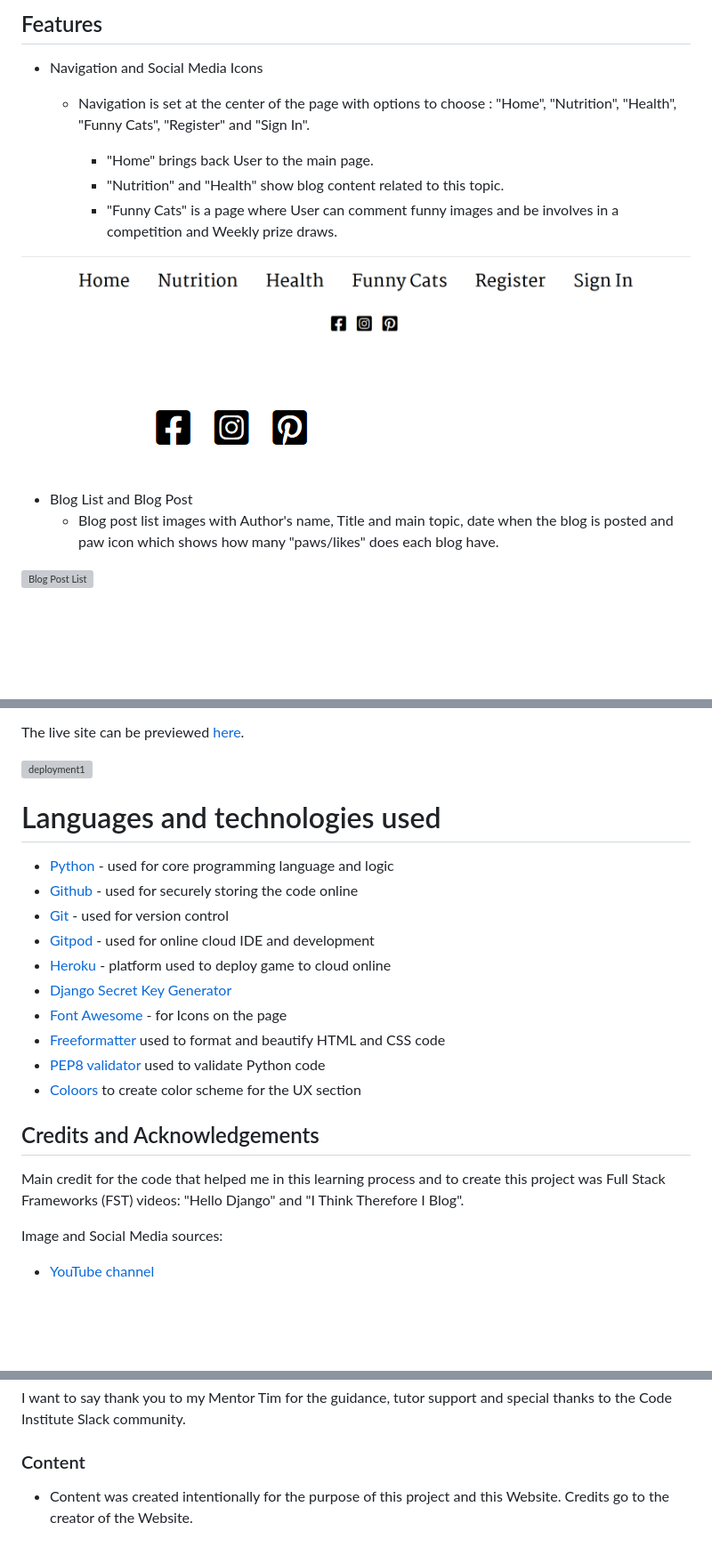
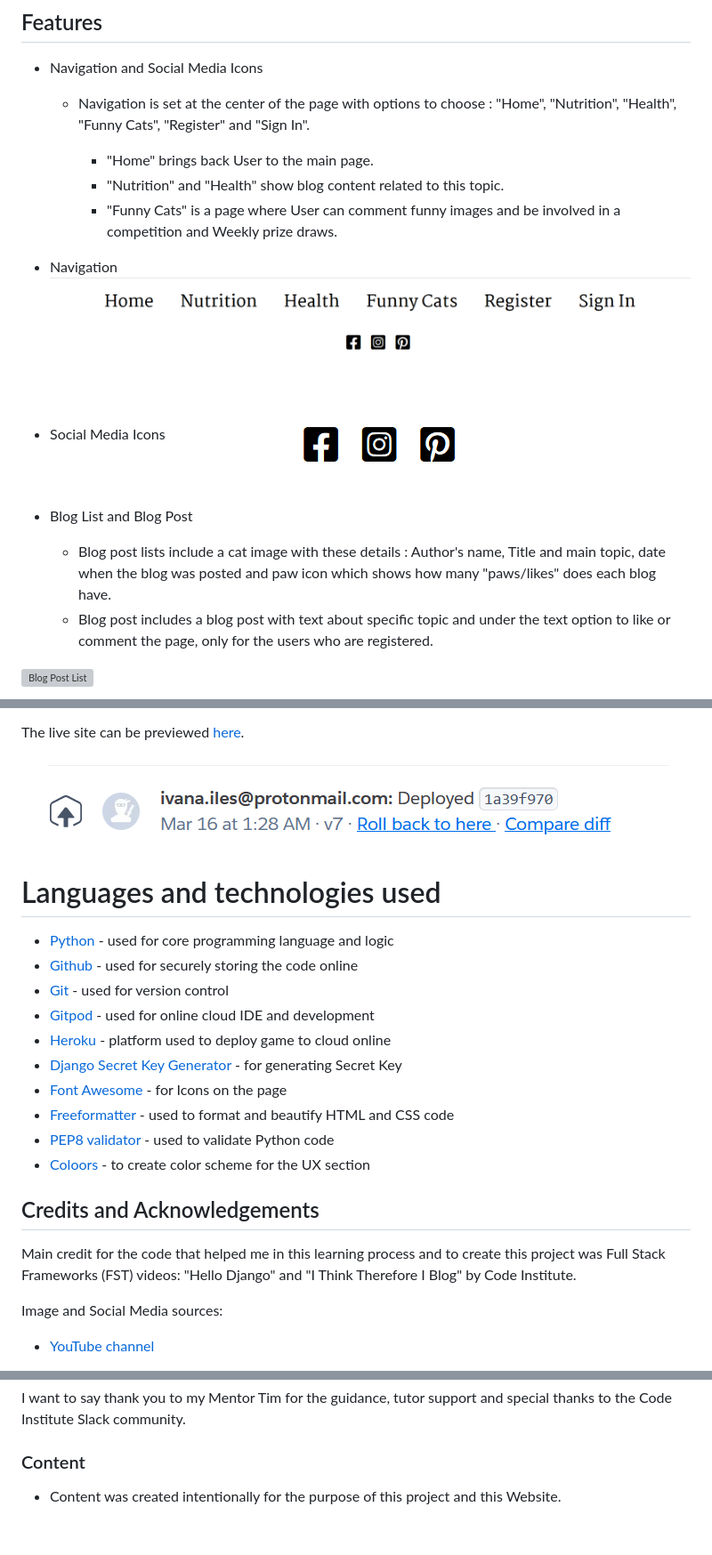
Before and after one commit to Ivana505/catoverse-blog, a Markdown page: README.md, 3 parts joined by grey strips. Shown: that part at 89% size. Drawn GitHub-style; pictures changed too: documents/images/deployment.png (added); blank space fills up the shorter version; grey boxes are pictures that could not be loaded.

Commit message:
Correct misspeling in README.md and correct wireframe image on TESTING.md

```diff
--- a/README.md
+++ b/README.md
@@ -27,14 +27,17 @@ You can access live page to Catoverse-Blog by clicking [here](https://catoverse-
 
       - "Home" brings back User to the main page.
       - "Nutrition" and "Health" show blog content related to this topic.
-      - "Funny Cats" is a page where User can comment funny images and be involves in a competition and Weekly prize draws.
+      - "Funny Cats" is a page where User can comment funny images and be involved in a competition and Weekly prize draws.
 
+- Navigation
  ![navigation](documents/images/navigation_page.png)
 
+- Social Media Icons
  ![social media icons](documents/images/socialmedia.png)
 
 - Blog List and Blog Post
-    - Blog post list images with Author's name, Title and main topic, date when the blog is posted and paw icon which shows how many "paws/likes" does each blog have.
+    - Blog post lists include a cat image with these details : Author's name, Title and main topic, date when the blog was posted and paw icon which shows how many "paws/likes" does each blog have.
+    - Blog post includes a blog post with text about specific topic and under the text option to like or comment the page, only for the users who are registered.
 
 ![Blog Post List](documents/images/blog_post_list.png)
 
@@ -184,8 +187,7 @@ sqlparse==0.4.2
 
 The live site can be previewed [here](https://catoverse-blog.herokuapp.com/).
 
-![deployment1](.png)
-
+![deployment1](documents/images/deployment.png)
 
   # Languages and technologies used
 - [Python](https://www.python.org/) - used for core programming language and logic
@@ -193,16 +195,16 @@ The live site can be previewed [here](https://catoverse-blog.herokuapp.com/).
 - [Git](https://git-scm.com/) - used for version control
 - [Gitpod](https://www.gitpod.io/) - used for online cloud IDE and development
 - [Heroku](https://heroku.com/) - platform used to deploy game to cloud online
-- [Django Secret Key Generator](https://miniwebtool.com/django-secret-key-generator/)
+- [Django Secret Key Generator](https://miniwebtool.com/django-secret-key-generator/) - for generating Secret Key
 - [Font Awesome](https://fontawesome.com/) - for Icons on the page
-- [Freeformatter](https://www.freeformatter.com/) used to format and beautify HTML and CSS code
-- [PEP8 validator](http://pep8online.com/) used to validate Python code
-- [Coloors](https://coolors.co/) to create color scheme for the UX section
+- [Freeformatter](https://www.freeformatter.com/) - used to format and beautify HTML and CSS code
+- [PEP8 validator](http://pep8online.com/) - used to validate Python code
+- [Coloors](https://coolors.co/) - to create color scheme for the UX section
 
 
 ## Credits and Acknowledgements
 
-  Main credit for the code that helped me in this learning process and to create this project was Full Stack Frameworks (FST) videos: "Hello Django" and "I Think Therefore I Blog".
+  Main credit for the code that helped me in this learning process and to create this project was Full Stack Frameworks (FST) videos: "Hello Django" and "I Think Therefore I Blog" by Code Institute.
 
   Image and Social Media sources:
 - [YouTube channel ](https://www.youtube.com/)
@@ -229,4 +231,4 @@ The live site can be previewed [here](https://catoverse-blog.herokuapp.com/).
 I want to say thank you to my Mentor Tim for the guidance, tutor support and special thanks to the Code Institute Slack community.
 
 ### Content
- - Content was created intentionally for the purpose of this project and this Website. Credits go to the creator of the Website.
+ - Content was created intentionally for the purpose of this project and this Website.
```
Also changed, not shown: other parts of README.md (+4 -4 lines), 2 other files.
